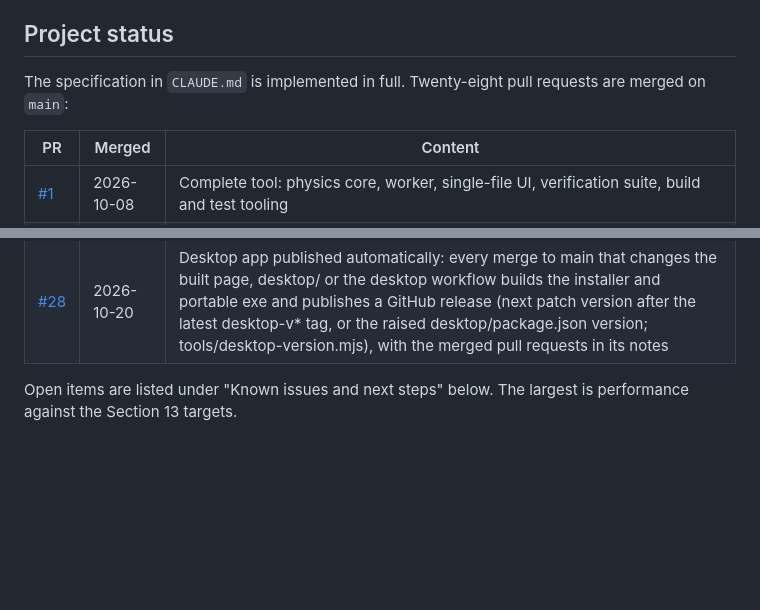
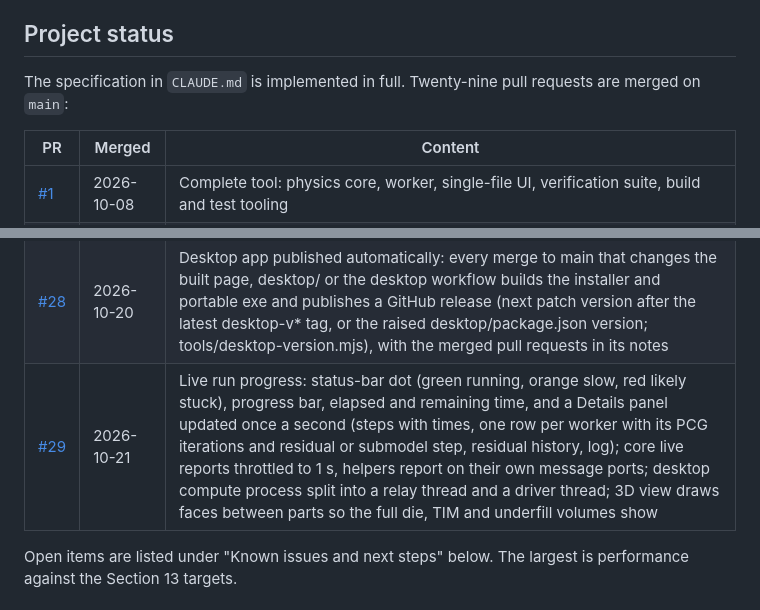
Before and after one commit to ProtonNeutronElectron69/Packaging-TM-modeling-tool, a Markdown page: README.md, 2 parts joined by grey strips. Rendered like a GitHub page; blank space fills up the shorter version.

Commit message:
Docs: add PR 29 to the status tables
Co-Authored-By: Claude Opus 5.5 <noreply@anthropic.com>
Claude-Session: https://claude.ai/code/session_01MBfPg5MQQ5TX4SdVGLVMZM

```diff
--- a/README.md
+++ b/README.md
@@ -41,7 +41,7 @@ The same tool also comes as a Windows desktop app, for runs that need more memor
 
 ## Project status
 
-The specification in `CLAUDE.md` is implemented in full. Twenty-eight pull requests are merged on `main`:
+The specification in `CLAUDE.md` is implemented in full. Twenty-nine pull requests are merged on `main`:
 
 | PR | Merged | Content |
 |---|---|---|
@@ -73,6 +73,7 @@ The specification in `CLAUDE.md` is implemented in full. Twenty-eight pull reque
 | [#26](https://github.com/ProtonNeutronElectron69/Packaging-TM-modeling-tool/pull/26) | 2026-10-19 | Windows desktop app (Electron): the page runs in its own window and every worker is a separate compute process on the computer (running the page's own core and driver, helpers as worker threads), so runs are no longer bounded by the browser's per-tab memory allowance (Edge and Brave stopped at about 10 GB); installer and portable exe built by a GitHub Actions workflow on Windows; a stopped compute process is reported with Restore analysis; bundled three.js; 3D view shows a message when WebGL is missing; desktop smoke test and compute-process check |
 | [#27](https://github.com/ProtonNeutronElectron69/Packaging-TM-modeling-tool/pull/27) | 2026-10-19 | Desktop workflow publishes a GitHub release from a manual run (release_tag and release_target inputs; the workflow's token creates the tag), used for desktop-v1.0.0 on the PR 26 merge |
 | [#28](https://github.com/ProtonNeutronElectron69/Packaging-TM-modeling-tool/pull/28) | 2026-10-20 | Desktop app published automatically: every merge to main that changes the built page, desktop/ or the desktop workflow builds the installer and portable exe and publishes a GitHub release (next patch version after the latest desktop-v* tag, or the raised desktop/package.json version; tools/desktop-version.mjs), with the merged pull requests in its notes |
+| [#29](https://github.com/ProtonNeutronElectron69/Packaging-TM-modeling-tool/pull/29) | 2026-10-21 | Live run progress: status-bar dot (green running, orange slow, red likely stuck), progress bar, elapsed and remaining time, and a Details panel updated once a second (steps with times, one row per worker with its PCG iterations and residual or submodel step, residual history, log); core live reports throttled to 1 s, helpers report on their own message ports; desktop compute process split into a relay thread and a driver thread; 3D view draws faces between parts so the full die, TIM and underfill volumes show |
 
 Open items are listed under "Known issues and next steps" below. The largest is performance against the Section 13 targets.
 
```
Also changed, not shown: CLAUDE.md (+3 -2 lines).
